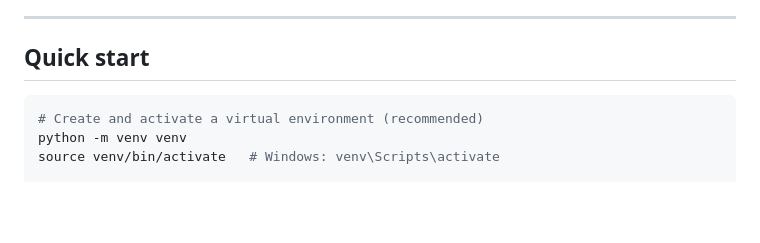
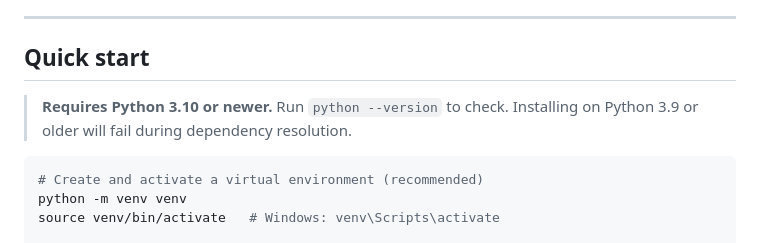
Before and after one commit to imimim-username/subgraphGenerator, a Markdown page: README.md, the part around the change. Drawn GitHub-style; blank space fills up the shorter version.

Commit message:
docs: add Python 3.10+ requirement callout to Quick start
anyio>=4.13.0 (a transitive dep) requires Python 3.10+, matching the
project's own requires-python constraint. Users on Python 3.9 see a
confusing "no matching distribution" error; the callout surfaces the
version requirement before they attempt the install.

Co-Authored-By: Claude Sonnet 4.6 <noreply@anthropic.com>

````diff
--- a/README.md
+++ b/README.md
@@ -12,6 +12,9 @@ automatically.
 ---
 
 ## Quick start
+
+> **Requires Python 3.10 or newer.** Run `python --version` to check.
+> Installing on Python 3.9 or older will fail during dependency resolution.
 
 ```bash
 # Create and activate a virtual environment (recommended)
````
